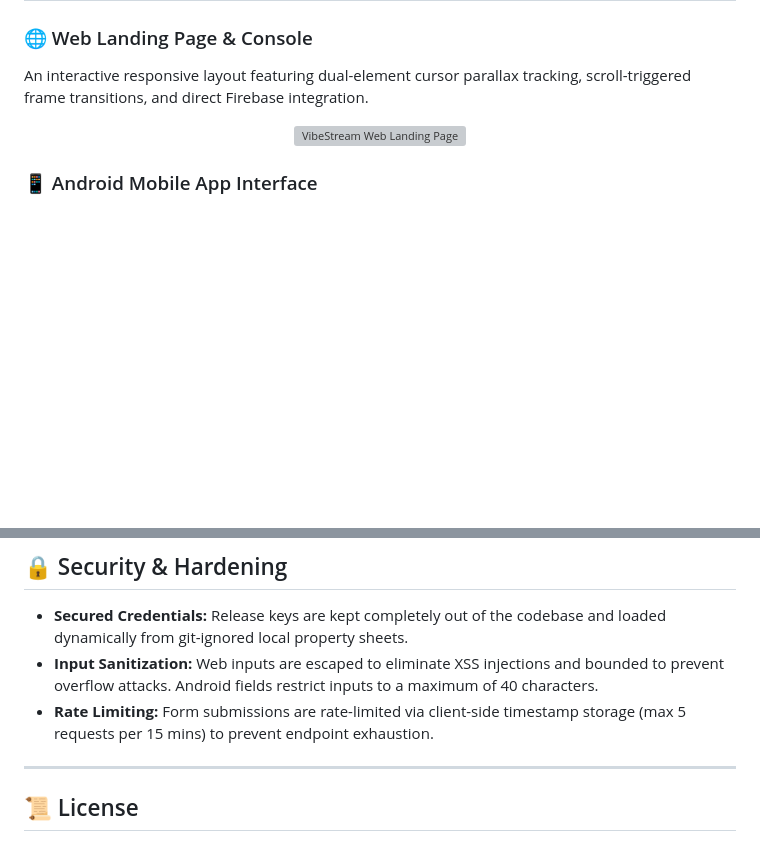
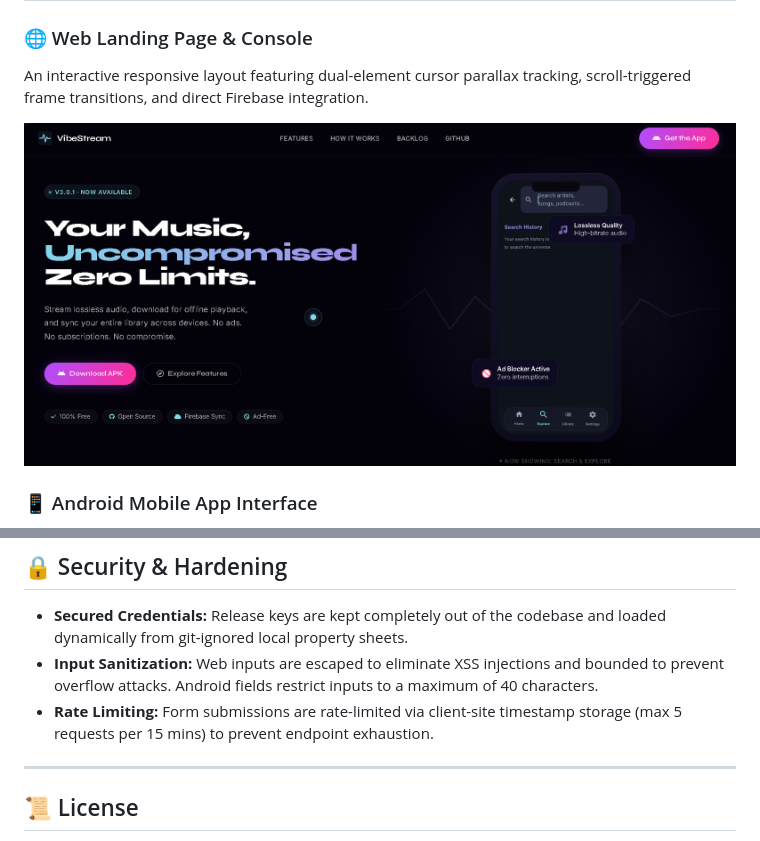
Before and after one commit to keshu-codes/vibestream, a Markdown page: README.md, 2 parts joined by grey strips. Rendered like a GitHub page; blank space fills up the shorter version; grey boxes are pictures that could not be loaded.

```diff
--- a/README.md
+++ b/README.md
@@ -62,7 +62,7 @@ It is accompanied by a custom, hardware-accelerated **3D Parallax Marketing Webs
 ### 🌐 Web Landing Page & Console
 An interactive responsive layout featuring dual-element cursor parallax tracking, scroll-triggered frame transitions, and direct Firebase integration.
 <p align="center">
-  <img src="website/images/webpage.png" alt="VibeStream Web Landing Page" width="850" style="border-radius: 12px; box-shadow: 0 8px 30px rgba(0,0,0,0.3);" />
+  <img src="images/webpage.png" alt="VibeStream Web Landing Page" width="850" style="border-radius: 12px; box-shadow: 0 8px 30px rgba(0,0,0,0.3);" />
 </p>
 
 ### 📱 Android Mobile App Interface
@@ -113,7 +113,7 @@ Featuring a sleek Material 3 dark-themed UI, vinyl player rotations, waveform ov
 
 * **Secured Credentials:** Release keys are kept completely out of the codebase and loaded dynamically from git-ignored local property sheets.
 * **Input Sanitization:** Web inputs are escaped to eliminate XSS injections and bounded to prevent overflow attacks. Android fields restrict inputs to a maximum of 40 characters.
-* **Rate Limiting:** Form submissions are rate-limited via client-side timestamp storage (max 5 requests per 15 mins) to prevent endpoint exhaustion.
+* **Rate Limiting:** Form submissions are rate-limited via client-site timestamp storage (max 5 requests per 15 mins) to prevent endpoint exhaustion.
 
 ---
 
```
Also changed, not shown: other parts of README.md (+5 -5 lines).
